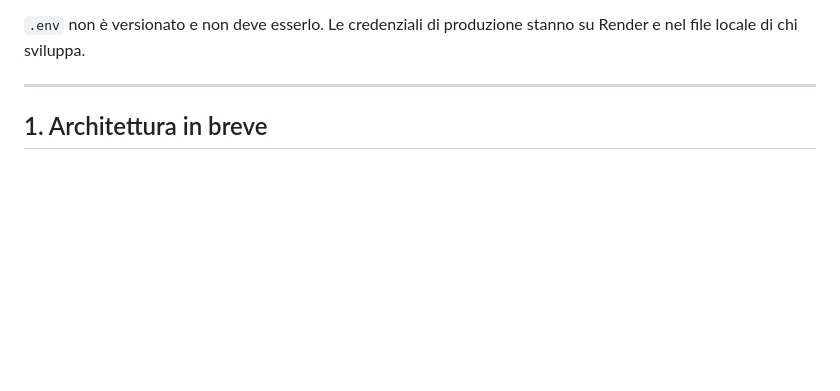
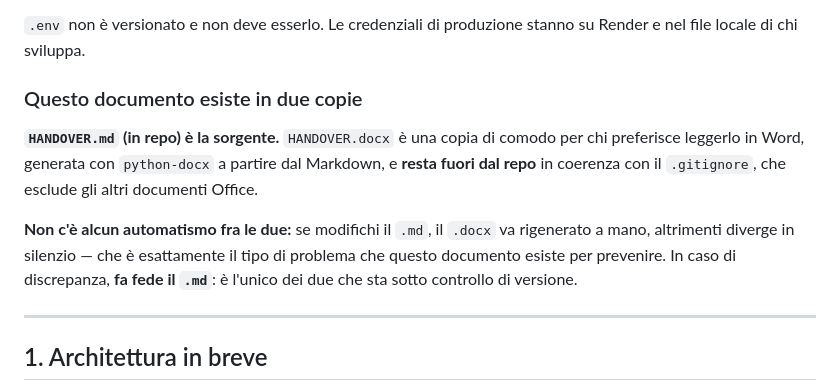
Before and after one commit to Alaimoalessio/isual-analytics, a Markdown page: HANDOVER.md, the part around the change. Rendered like a GitHub page; blank space fills up the shorter version.

```diff
--- a/HANDOVER.md
+++ b/HANDOVER.md
@@ -55,6 +55,18 @@ lo è più (§6). Se lo leggi come diagnosi corrente, diagnostichi bug chiusi.
 
 `.env` non è versionato e non deve esserlo. Le credenziali di produzione stanno su
 Render e nel file locale di chi sviluppa.
+
+### Questo documento esiste in due copie
+
+**`HANDOVER.md` (in repo) è la sorgente.** `HANDOVER.docx` è una copia di comodo per
+chi preferisce leggerlo in Word, generata con `python-docx` a partire dal Markdown, e
+**resta fuori dal repo** in coerenza con il `.gitignore`, che esclude gli altri
+documenti Office.
+
+**Non c'è alcun automatismo fra le due:** se modifichi il `.md`, il `.docx` va
+rigenerato a mano, altrimenti diverge in silenzio — che è esattamente il tipo di
+problema che questo documento esiste per prevenire. In caso di discrepanza, **fa fede
+il `.md`**: è l'unico dei due che sta sotto controllo di versione.
 
 ---
 
```
Also changed, not shown: DIAGNOSI_BUG.md (+20 -0 lines).
